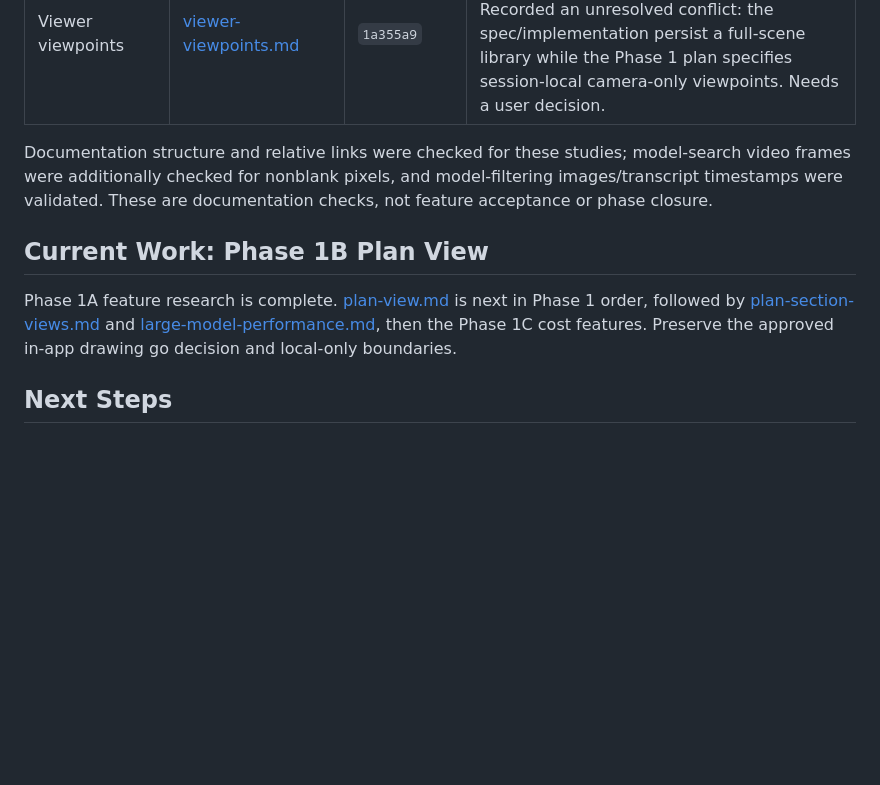
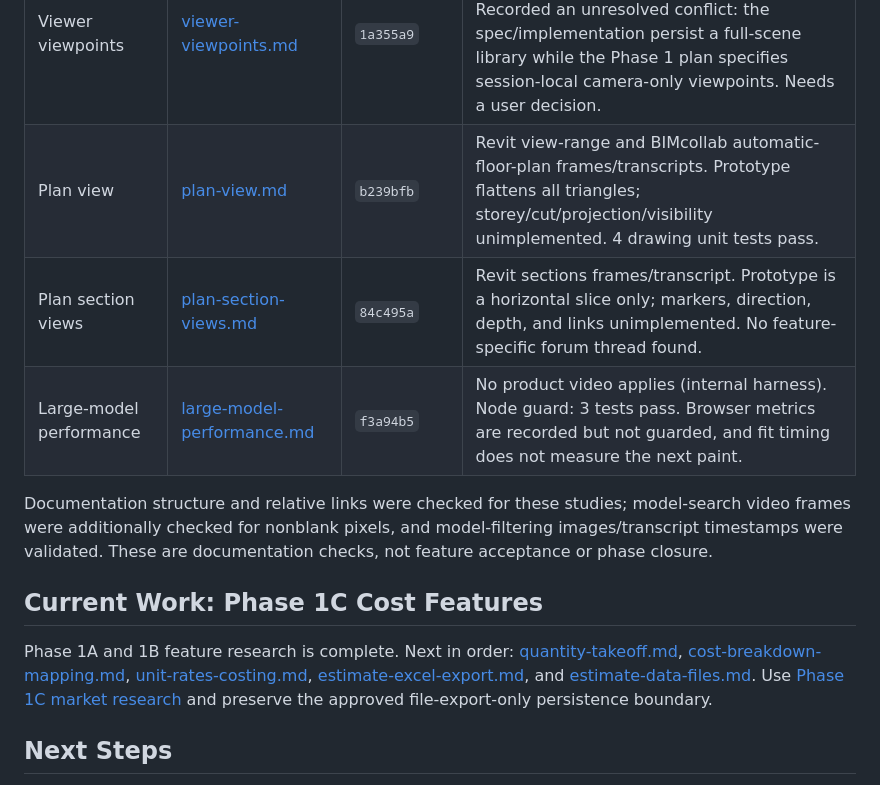
Before and after one commit to souravganguli/IfcCostEstimator, a Markdown page: docs/research-handover.md, the part around the change. GitHub-like rendering; blank space fills up the shorter version.

Commit message:
docs: advance feature research handover

```diff
--- a/docs/research-handover.md
+++ b/docs/research-handover.md
@@ -25,12 +25,15 @@ Local branch: `dev`. Nothing was pushed or deployed.
 | Display controls | [display-controls.md](feature/display-controls.md) | `07aaeb1` | Solibri and Navisworks transparency frames/transcripts. Found that the adapter overwrites authored opacity; spec requires a multiplicative factor and exact reset. 2 unit tests pass. |
 | Property coloring | [property-coloring.md](feature/property-coloring.md) | `ae458e2` | Navisworks Appearance Profiler and BIMcollab Smart View frames/transcripts. UI is single-condition `equals`; enable/disable, counts, cap, and clean-up on disposal are unimplemented. 4 unit tests pass. |
 | Viewer viewpoints | [viewer-viewpoints.md](feature/viewer-viewpoints.md) | `1a355a9` | Added Navisworks saved-viewpoints video evidence; 39 related unit tests pass. Recorded an unresolved conflict: the spec/implementation persist a full-scene library while the Phase 1 plan specifies session-local camera-only viewpoints. Needs a user decision. |
+| Plan view | [plan-view.md](feature/plan-view.md) | `b239bfb` | Revit view-range and BIMcollab automatic-floor-plan frames/transcripts. Prototype flattens all triangles; storey/cut/projection/visibility unimplemented. 4 drawing unit tests pass. |
+| Plan section views | [plan-section-views.md](feature/plan-section-views.md) | `84c495a` | Revit sections frames/transcript. Prototype is a horizontal slice only; markers, direction, depth, and links unimplemented. No feature-specific forum thread found. |
+| Large-model performance | [large-model-performance.md](feature/large-model-performance.md) | `f3a94b5` | No product video applies (internal harness). Node guard: 3 tests pass. Browser metrics are recorded but not guarded, and fit timing does not measure the next paint. |
 
 Documentation structure and relative links were checked for these studies; model-search video frames were additionally checked for nonblank pixels, and model-filtering images/transcript timestamps were validated. These are documentation checks, not feature acceptance or phase closure.
 
-## Current Work: Phase 1B Plan View
+## Current Work: Phase 1C Cost Features
 
-Phase 1A feature research is complete. [plan-view.md](feature/plan-view.md) is next in Phase 1 order, followed by [plan-section-views.md](feature/plan-section-views.md) and [large-model-performance.md](feature/large-model-performance.md), then the Phase 1C cost features. Preserve the approved in-app drawing go decision and local-only boundaries.
+Phase 1A and 1B feature research is complete. Next in order: [quantity-takeoff.md](feature/quantity-takeoff.md), [cost-breakdown-mapping.md](feature/cost-breakdown-mapping.md), [unit-rates-costing.md](feature/unit-rates-costing.md), [estimate-excel-export.md](feature/estimate-excel-export.md), and [estimate-data-files.md](feature/estimate-data-files.md). Use [Phase 1C market research](research/phase-1c-cost-estimation-market-research.md) and preserve the approved file-export-only persistence boundary.
 
 ## Next Steps
 
```
